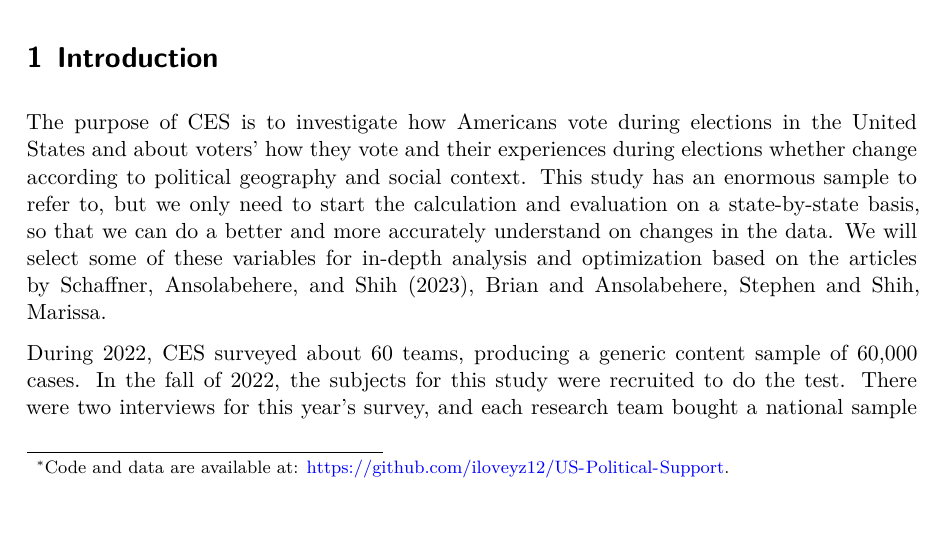
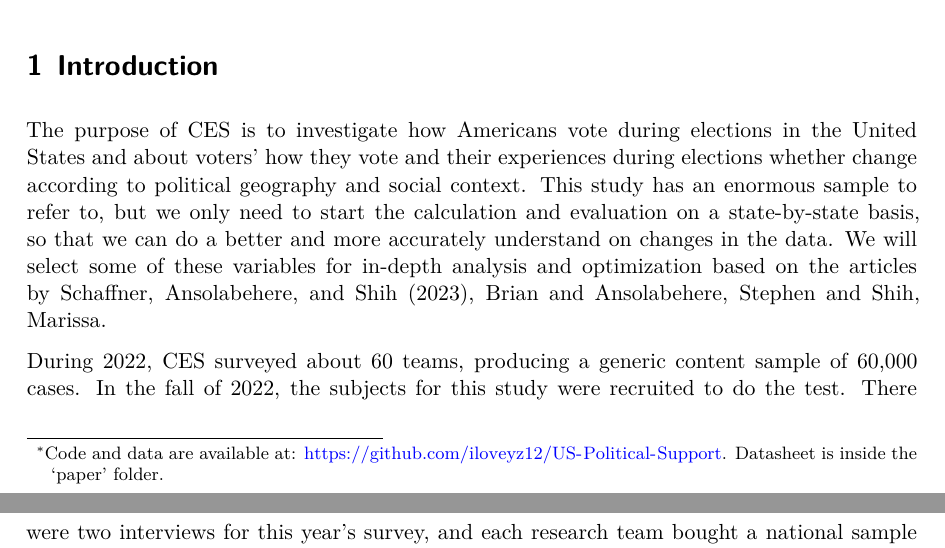
Before and after one commit to iloveyz12/US-Political-Support, a Quarto document (paper/paper.qmd): part of page 1 of 9 before the commit and two parts of pages 1 and 2 of 9 after it, the two joined at a grey line, cut so that both start at the same text, the shorter picture padded with empty space. The pictures show the output file paper/paper.pdf that the author committed with the source.

Commit message:
add some details

```diff
--- a/paper/paper.qmd
+++ b/paper/paper.qmd
@@ -1,7 +1,7 @@
 ---
 title: "Understanding Voter Preferences: A Gender and Education Analysis of the 2022 United States Election"
 author: "Bernice(Yixuan) Bao, Zheng(Zeb) Yang, Dongli Sun"
-thanks: "Code and data are available at: <https://github.com/iloveyz12/US-Political-Support>."
+thanks: "Code and data are available at: <https://github.com/iloveyz12/US-Political-Support>. Datasheet is inside the 'paper' folder."
 date: "March 11, 2024"
 date-format: long
 abstract: "This paper investigates and studies the voter turnout of the 2022 the United Status election, and uses the CES research to sample the data and analyze the different groups. We used Bernoulli distribution to explore whether the gender and education of voters have an impact on candidates. We noticed that the analysis found that the majority of the group voted for Biden compared to Trump. Regardless of the level of education and gender differences, Biden's votes basically beat Trump's. Then, we’re going to take a closer study in this phenomenon and we're going to explore why the majority of voters chose Biden. We need the outcome to determine whether they will affect future elections and adjust them."
```
Also changed, not shown: paper/paper.pdf.
